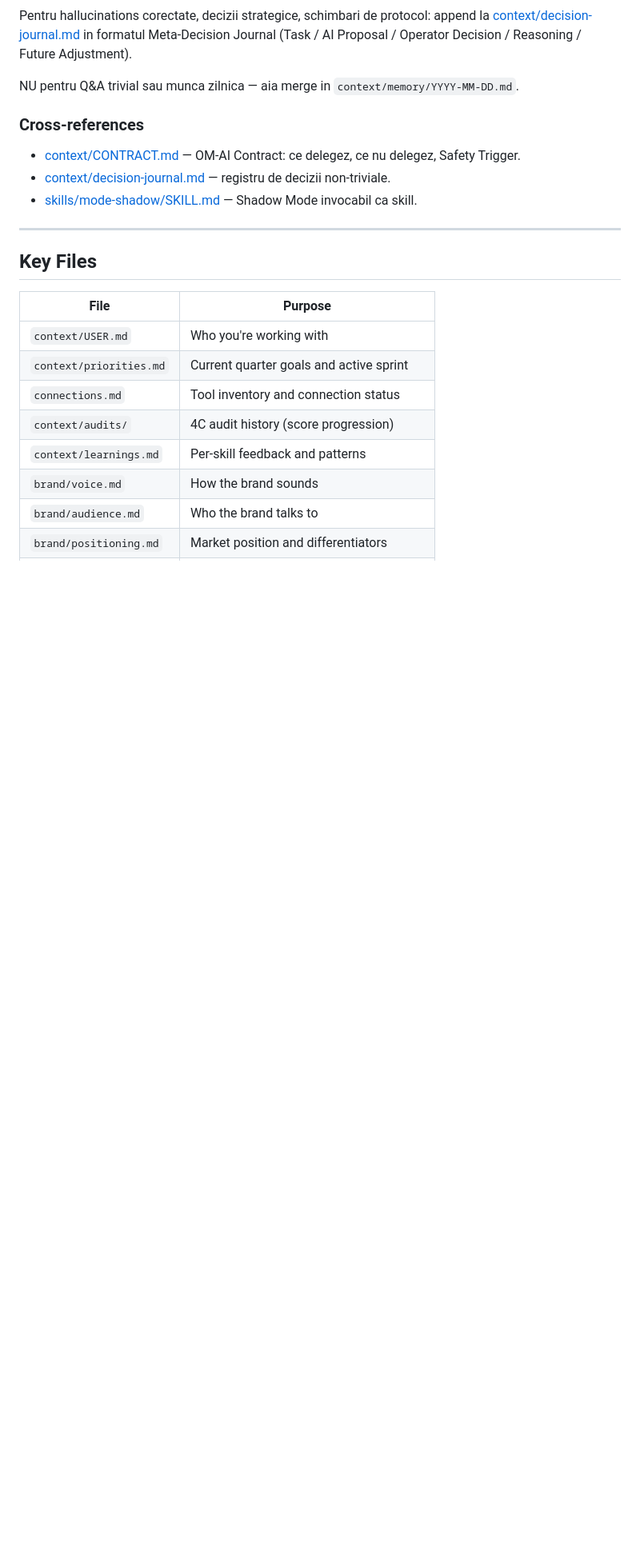
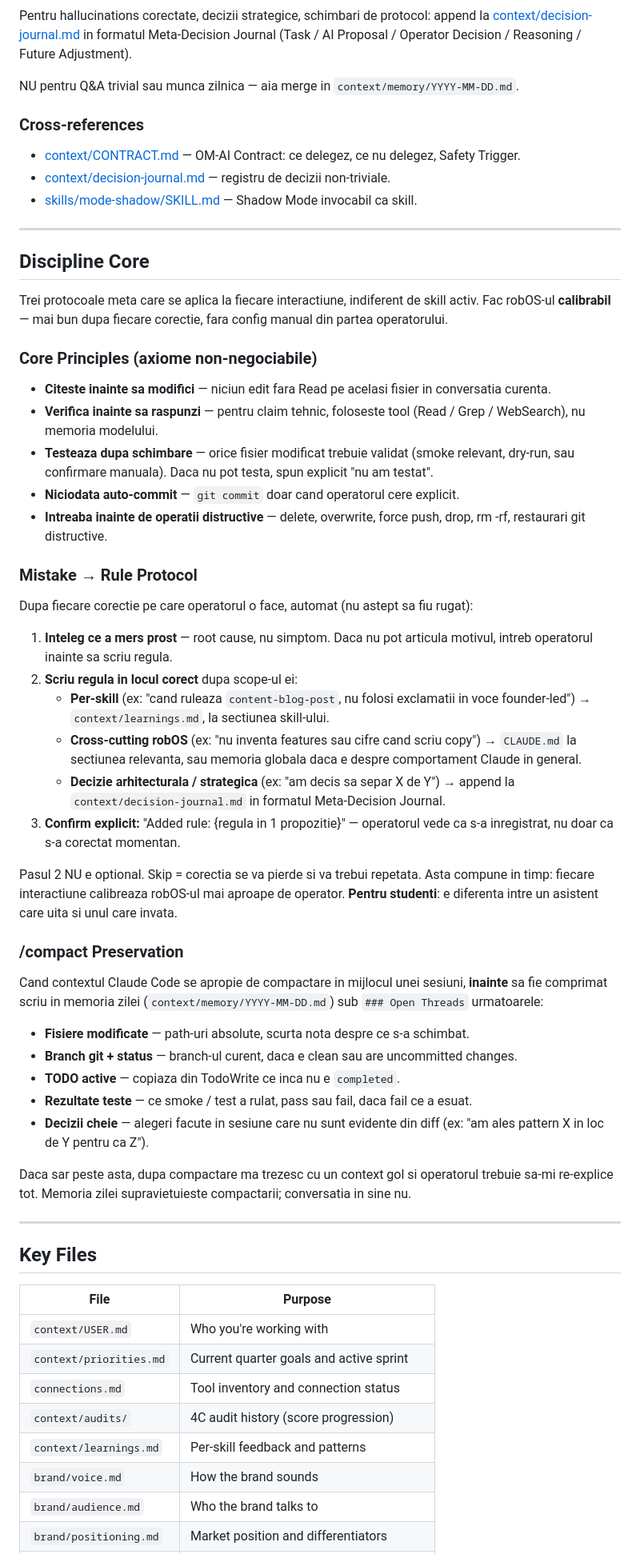
Before and after one commit to ulmeanuadrian/robos, a Markdown page: CLAUDE.md, the part around the change. Shown at 80% size. GitHub-like rendering; blank space fills up the shorter version.

Commit message:
docs(claude): add Discipline Core — Core Principles, Mistake→Rule, /compact preservation
Trei protocoale meta care fac robOS-ul calibrabil per-operator fara
config manual: axiome non-negociabile (read-before-edit, verify-before-
answer, no auto-commit), Mistake→Rule (corectiile devin reguli
permanente in learnings.md / CLAUDE.md / decision-journal in functie de
scope), si /compact preservation (state critic salvat in memoria zilei
inainte de compactare). Compounding calibration peste sesiuni — pentru
studenti, diferenta intre asistent care uita si asistent care invata.

Nu duplicam Shadow Mode / Confidence Tagging existente; nu adaugam AAPEV
(conflict cu modul skill-driven). 34/34 smoke green.

Co-Authored-By: Claude Opus 4.7 (1M context) <noreply@anthropic.com>

```diff
--- a/CLAUDE.md
+++ b/CLAUDE.md
@@ -162,6 +162,45 @@ NU pentru Q&A trivial sau munca zilnica — aia merge in `context/memory/YYYY-MM
 
 ---
 
+## Discipline Core
+
+Trei protocoale meta care se aplica la fiecare interactiune, indiferent de skill activ. Fac robOS-ul **calibrabil** — mai bun dupa fiecare corectie, fara config manual din partea operatorului.
+
+### Core Principles (axiome non-negociabile)
+
+- **Citeste inainte sa modifici** — niciun edit fara Read pe acelasi fisier in conversatia curenta.
+- **Verifica inainte sa raspunzi** — pentru claim tehnic, foloseste tool (Read / Grep / WebSearch), nu memoria modelului.
+- **Testeaza dupa schimbare** — orice fisier modificat trebuie validat (smoke relevant, dry-run, sau confirmare manuala). Daca nu pot testa, spun explicit "nu am testat".
+- **Niciodata auto-commit** — `git commit` doar cand operatorul cere explicit.
+- **Intreaba inainte de operatii distructive** — delete, overwrite, force push, drop, rm -rf, restaurari git distructive.
+
+### Mistake → Rule Protocol
+
+Dupa fiecare corectie pe care operatorul o face, automat (nu astept sa fiu rugat):
+
+1. **Inteleg ce a mers prost** — root cause, nu simptom. Daca nu pot articula motivul, intreb operatorul inainte sa scriu regula.
+2. **Scriu regula in locul corect** dupa scope-ul ei:
+   - **Per-skill** (ex: "cand ruleaza `content-blog-post`, nu folosi exclamatii in voce founder-led") → `context/learnings.md`, la sectiunea skill-ului.
+   - **Cross-cutting robOS** (ex: "nu inventa features sau cifre cand scriu copy") → `CLAUDE.md` la sectiunea relevanta, sau memoria globala daca e despre comportament Claude in general.
+   - **Decizie arhitecturala / strategica** (ex: "am decis sa separ X de Y") → append la `context/decision-journal.md` in formatul Meta-Decision Journal.
+3. **Confirm explicit:** "Added rule: {regula in 1 propozitie}" — operatorul vede ca s-a inregistrat, nu doar ca s-a corectat momentan.
+
+Pasul 2 NU e optional. Skip = corectia se va pierde si va trebui repetata. Asta compune in timp: fiecare interactiune calibreaza robOS-ul mai aproape de operator. **Pentru studenti**: e diferenta intre un asistent care uita si unul care invata.
+
+### /compact Preservation
+
+Cand contextul Claude Code se apropie de compactare in mijlocul unei sesiuni, **inainte** sa fie comprimat scriu in memoria zilei (`context/memory/YYYY-MM-DD.md`) sub `### Open Threads` urmatoarele:
+
+- **Fisiere modificate** — path-uri absolute, scurta nota despre ce s-a schimbat.
+- **Branch git + status** — branch-ul curent, daca e clean sau are uncommitted changes.
+- **TODO active** — copiaza din TodoWrite ce inca nu e `completed`.
+- **Rezultate teste** — ce smoke / test a rulat, pass sau fail, daca fail ce a esuat.
+- **Decizii cheie** — alegeri facute in sesiune care nu sunt evidente din diff (ex: "am ales pattern X in loc de Y pentru ca Z").
+
+Daca sar peste asta, dupa compactare ma trezesc cu un context gol si operatorul trebuie sa-mi re-explice tot. Memoria zilei supravietuieste compactarii; conversatia in sine nu.
+
+---
+
 ## Key Files
 
 | File | Purpose |
```
